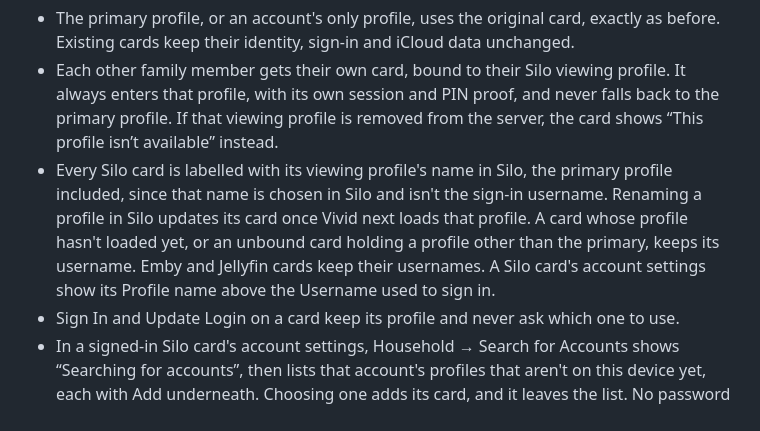
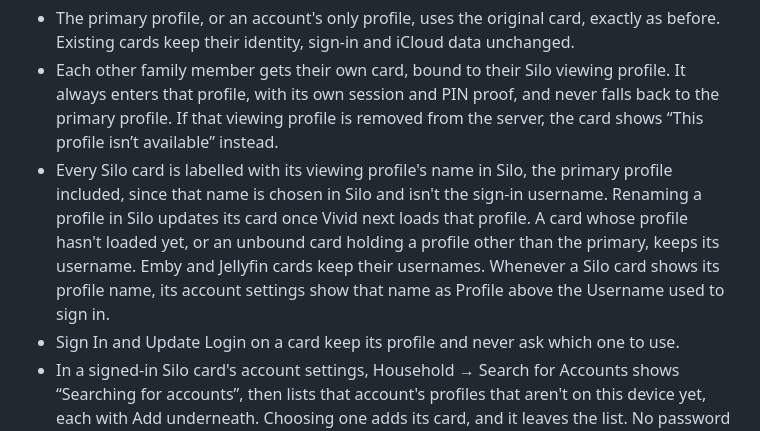
Before and after one commit to blurbery/vivid, a Markdown page: docs/server-connections.md, the part around the change. Drawn GitHub-style.

Commit message:
docs: say when a Silo card's settings show its Profile row [skip release]

```diff
--- a/docs/server-connections.md
+++ b/docs/server-connections.md
@@ -68,7 +68,7 @@ A Silo account can hold several viewing profiles, each with its own watchlist, h
 
 - The primary profile, or an account's only profile, uses the original card, exactly as before. Existing cards keep their identity, sign-in and iCloud data unchanged.
 - Each other family member gets their own card, bound to their Silo viewing profile. It always enters that profile, with its own session and PIN proof, and never falls back to the primary profile. If that viewing profile is removed from the server, the card shows “This profile isn’t available” instead.
-- Every Silo card is labelled with its viewing profile's name in Silo, the primary profile included, since that name is chosen in Silo and isn't the sign-in username. Renaming a profile in Silo updates its card once Vivid next loads that profile. A card whose profile hasn't loaded yet, or an unbound card holding a profile other than the primary, keeps its username. Emby and Jellyfin cards keep their usernames. A Silo card's account settings show its Profile name above the Username used to sign in.
+- Every Silo card is labelled with its viewing profile's name in Silo, the primary profile included, since that name is chosen in Silo and isn't the sign-in username. Renaming a profile in Silo updates its card once Vivid next loads that profile. A card whose profile hasn't loaded yet, or an unbound card holding a profile other than the primary, keeps its username. Emby and Jellyfin cards keep their usernames. Whenever a Silo card shows its profile name, its account settings show that name as Profile above the Username used to sign in.
 - Sign In and Update Login on a card keep its profile and never ask which one to use.
 - In a signed-in Silo card's account settings, Household → Search for Accounts shows “Searching for accounts”, then lists that account's profiles that aren't on this device yet, each with Add underneath. Choosing one adds its card, and it leaves the list. No password is needed: Vivid starts a device sign-in, approves it with the signed-in session and saves the new session, so every card keeps its own session and signing one out never signs out another. A profile with a PIN asks for it first. The current card stays signed in. This needs the server's device sign-in, the same feature QR sign-in uses.
 - Parental limits are enforced by Silo for the profile each card sends. On a shared device, a Vivid PIN on the parent's card stops a child switching to it.
```
